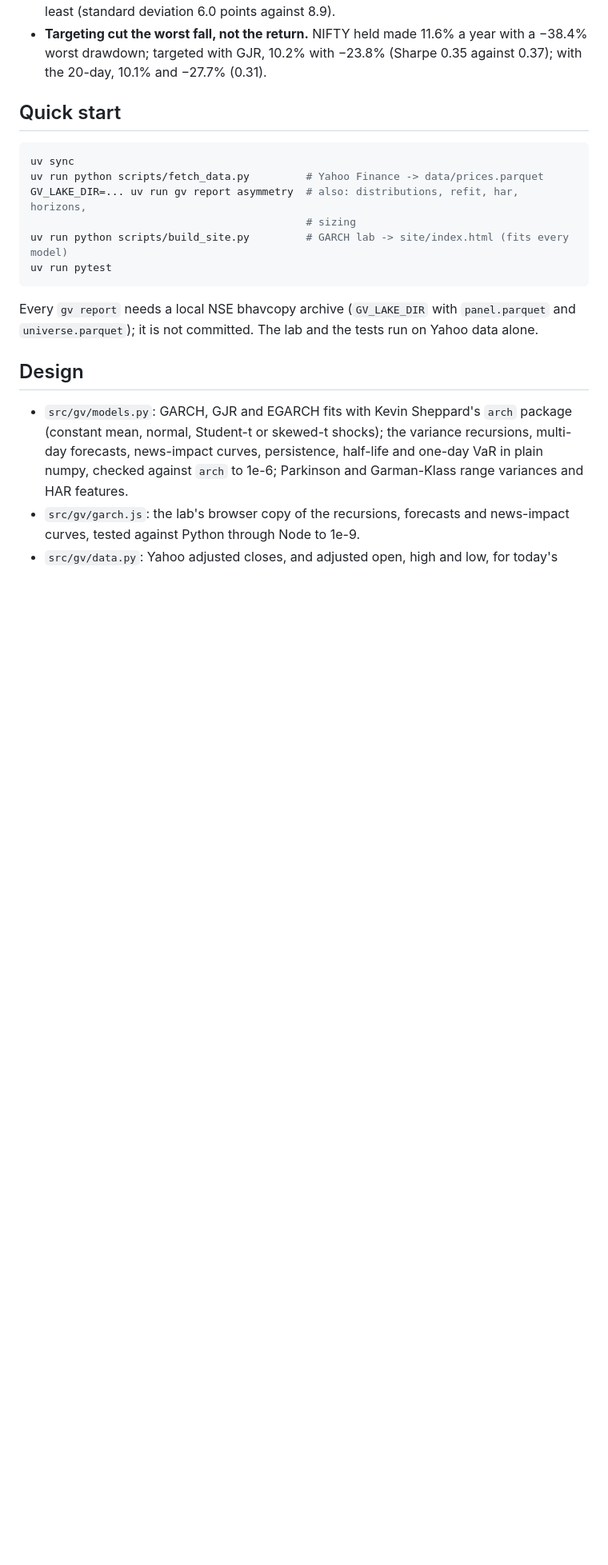
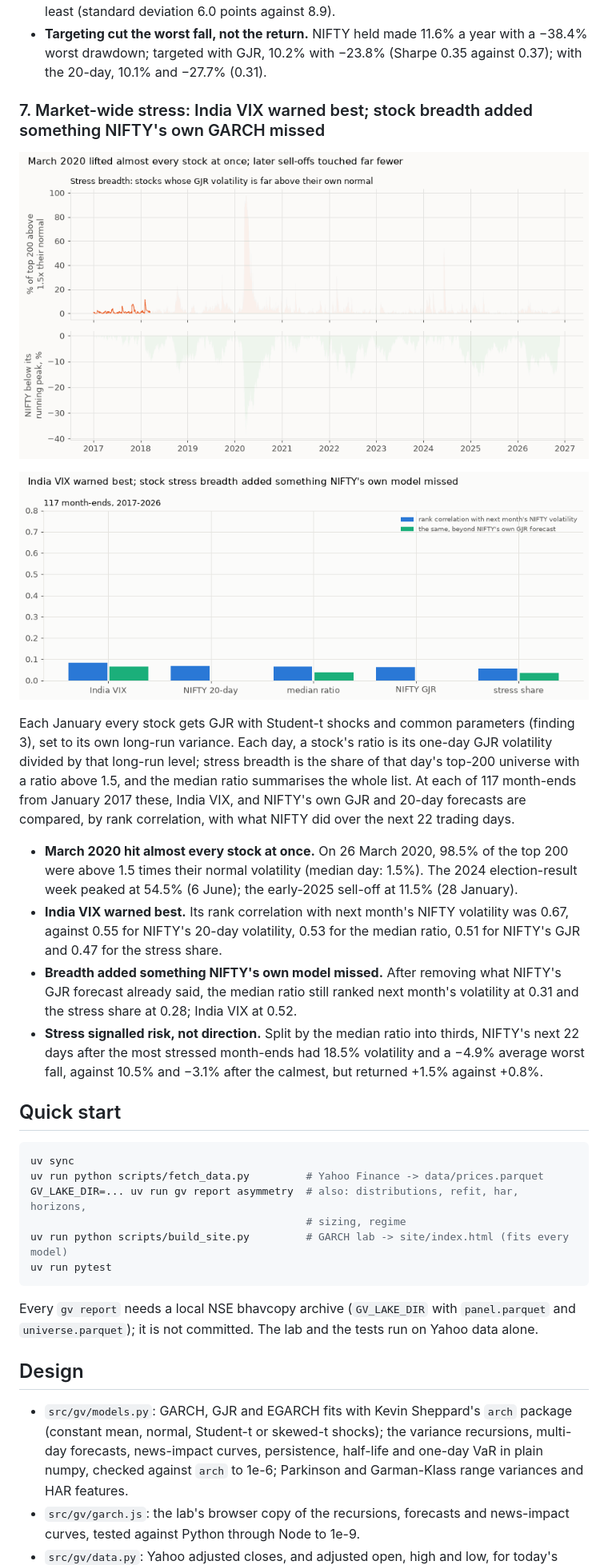
Before and after one commit to Dhirajdas18/garch-volatility, a Markdown page: README.md, the part around one of its changes. Shown at 80% size. GitHub-like rendering; pictures changed too: docs/img/regime_timeline.gif (added), docs/img/regime_warning.gif (added); blank space fills up the shorter version.

Commit message:
feat: measure market-wide volatility stress across the top 200 and compare it with India VIX and NIFTY's forecasts as an early warning

````diff
--- a/README.md
+++ b/README.md
@@ -164,6 +164,31 @@ each January on NIFTY's own history (finding 1), the 20-day standard deviation a
 - **Targeting cut the worst fall, not the return.** NIFTY held made 11.6% a year with a −38.4% worst
   drawdown; targeted with GJR, 10.2% with −23.8% (Sharpe 0.35 against 0.37); with the 20-day, 10.1% and
   −27.7% (0.31).
+### 7. Market-wide stress: India VIX warned best; stock breadth added something NIFTY's own GARCH missed
+
+<a href="docs/img/regime_timeline.png"><picture><source media="(prefers-reduced-motion: reduce)" srcset="docs/img/regime_timeline.png"><img src="docs/img/regime_timeline.gif" alt="Daily share of the top 200 with GJR volatility above 1.5 times normal, and NIFTY below its running peak, 2017-2026" width="720"></picture></a>
+
+<a href="docs/img/regime_warning.png"><picture><source media="(prefers-reduced-motion: reduce)" srcset="docs/img/regime_warning.png"><img src="docs/img/regime_warning.gif" alt="Rank correlation of five predictors with next month's NIFTY volatility, alone and beyond NIFTY's GJR forecast" width="720"></picture></a>
+
+Each January every stock gets GJR with Student-t shocks and common parameters (finding 3), set to its own
+long-run variance. Each day, a stock's ratio is its one-day GJR volatility divided by that long-run level;
+stress breadth is the share of that day's top-200 universe with a ratio above 1.5, and the median ratio
+summarises the whole list. At each of 117 month-ends from January 2017 these, India VIX, and NIFTY's own
+GJR and 20-day forecasts are compared, by rank correlation, with what NIFTY did over the next 22 trading
+days.
+
+- **March 2020 hit almost every stock at once.** On 26 March 2020, 98.5% of the top 200 were above 1.5
+  times their normal volatility (median day: 1.5%). The 2024 election-result week peaked at 54.5% (6 June);
+  the early-2025 sell-off at 11.5% (28 January).
+- **India VIX warned best.** Its rank correlation with next month's NIFTY volatility was 0.67, against
+  0.55 for NIFTY's 20-day volatility, 0.53 for the median ratio, 0.51 for NIFTY's GJR and 0.47 for the
+  stress share.
+- **Breadth added something NIFTY's own model missed.** After removing what NIFTY's GJR forecast already
+  said, the median ratio still ranked next month's volatility at 0.31 and the stress share at 0.28;
+  India VIX at 0.52.
+- **Stress signalled risk, not direction.** Split by the median ratio into thirds, NIFTY's next 22 days
+  after the most stressed month-ends had 18.5% volatility and a −4.9% average worst fall, against 10.5%
+  and −3.1% after the calmest, but returned +1.5% against +0.8%.
 
 ## Quick start
 
@@ -171,7 +196,7 @@ each January on NIFTY's own history (finding 1), the 20-day standard deviation a
 uv sync
 uv run python scripts/fetch_data.py         # Yahoo Finance -> data/prices.parquet
 GV_LAKE_DIR=... uv run gv report asymmetry  # also: distributions, refit, har, horizons,
-                                            # sizing
+                                            # sizing, regime
 uv run python scripts/build_site.py         # GARCH lab -> site/index.html (fits every model)
 uv run pytest
 ```
````
Also changed, not shown: other parts of README.md (+3 -1 lines), docs/img/regime_timeline.png (added), docs/img/regime_warning.png (added), 2 other files.
